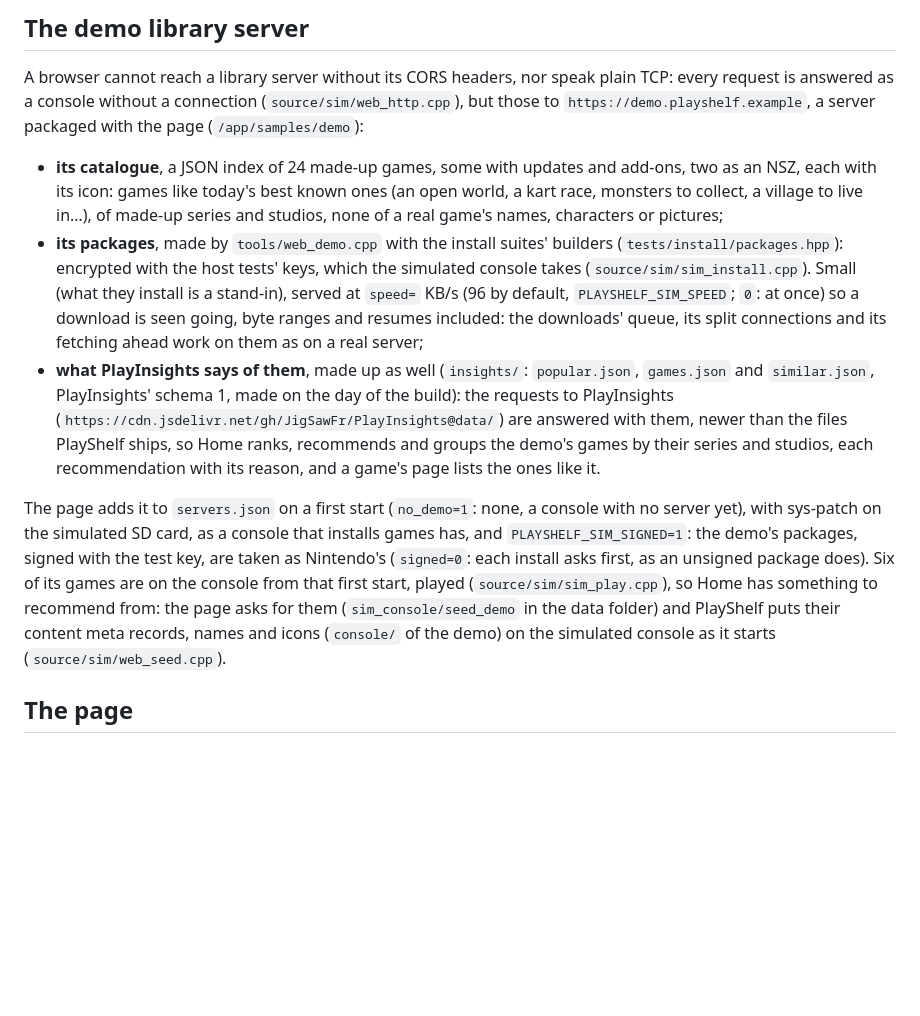
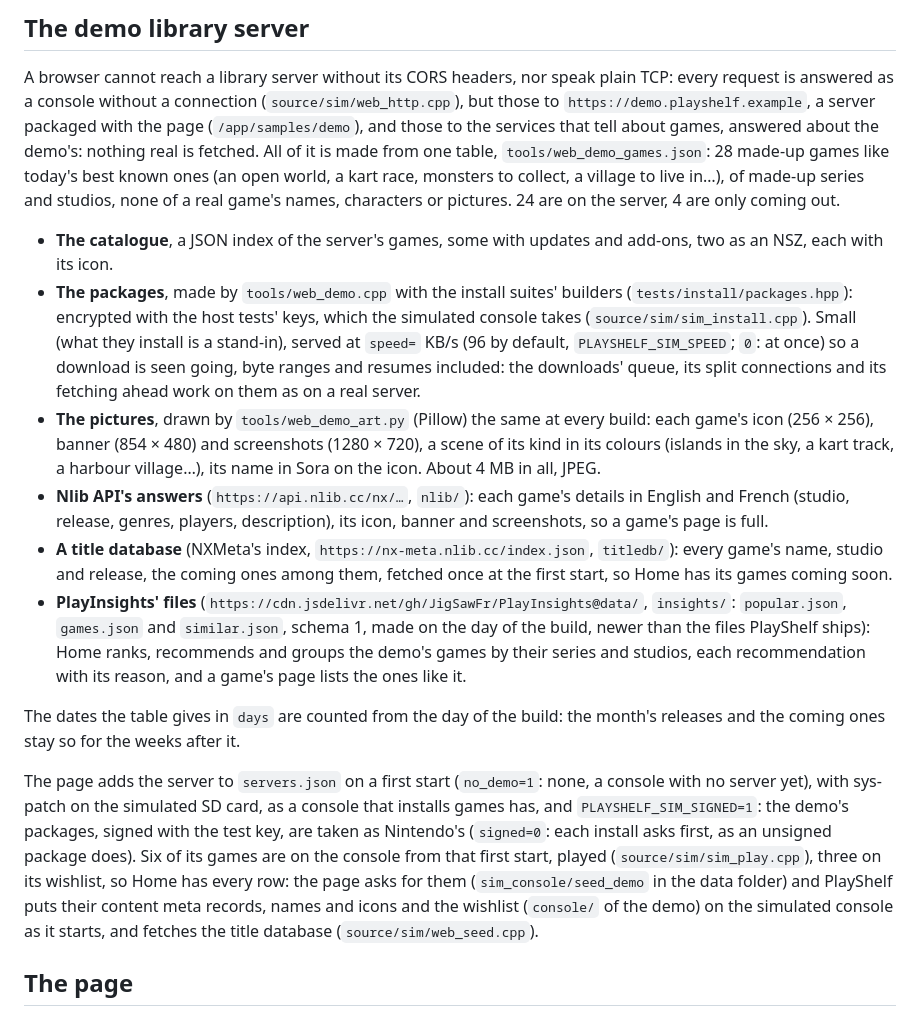
Before and after one commit to JigSawFr/PlayShelf, a Markdown page: web/README.md, the part around the change. Rendered like a GitHub page; blank space fills up the shorter version.

Commit message:
docs(simulator): the demo's table, pictures and answers

```diff
--- a/web/README.md
+++ b/web/README.md
@@ -24,38 +24,55 @@ them too.
 A browser cannot reach a library server without its CORS headers, nor speak
 plain TCP: every request is answered as a console without a connection
 (`source/sim/web_http.cpp`), but those to `https://demo.playshelf.example`,
-a server packaged with the page (`/app/samples/demo`):
+a server packaged with the page (`/app/samples/demo`), and those to the
+services that tell about games, answered about the demo's: nothing real is
+fetched. All of it is made from one table, `tools/web_demo_games.json`: 28
+made-up games like today's best known ones (an open world, a kart race,
+monsters to collect, a village to live in…), of made-up series and studios,
+none of a real game's names, characters or pictures. 24 are on the server,
+4 are only coming out.
 
-- **its catalogue**, a JSON index of 24 made-up games, some with updates
-  and add-ons, two as an NSZ, each with its icon: games like today's best
-  known ones (an open world, a kart race, monsters to collect, a village to
-  live in…), of made-up series and studios, none of a real game's names,
-  characters or pictures;
-- **its packages**, made by `tools/web_demo.cpp` with the install suites'
+- **The catalogue**, a JSON index of the server's games, some with updates
+  and add-ons, two as an NSZ, each with its icon.
+- **The packages**, made by `tools/web_demo.cpp` with the install suites'
   builders (`tests/install/packages.hpp`): encrypted with the host tests'
   keys, which the simulated console takes (`source/sim/sim_install.cpp`).
   Small (what they install is a stand-in), served at `speed=` KB/s (96 by
   default, `PLAYSHELF_SIM_SPEED`; `0`: at once) so a download is seen going,
   byte ranges and resumes included: the downloads' queue, its split
-  connections and its fetching ahead work on them as on a real server;
-- **what PlayInsights says of them**, made up as well (`insights/`:
-  `popular.json`, `games.json` and `similar.json`, PlayInsights' schema 1,
-  made on the day of the build): the requests to PlayInsights
-  (`https://cdn.jsdelivr.net/gh/JigSawFr/PlayInsights@data/`) are answered
-  with them, newer than the files PlayShelf ships, so Home ranks, recommends
-  and groups the demo's games by their series and studios, each
-  recommendation with its reason, and a game's page lists the ones like it.
+  connections and its fetching ahead work on them as on a real server.
+- **The pictures**, drawn by `tools/web_demo_art.py` (Pillow) the same at
+  every build: each game's icon (256 × 256), banner (854 × 480) and
+  screenshots (1280 × 720), a scene of its kind in its colours (islands in
+  the sky, a kart track, a harbour village…), its name in Sora on the icon.
+  About 4 MB in all, JPEG.
+- **Nlib API's answers** (`https://api.nlib.cc/nx/…`, `nlib/`): each game's
+  details in English and French (studio, release, genres, players,
+  description), its icon, banner and screenshots, so a game's page is full.
+- **A title database** (NXMeta's index, `https://nx-meta.nlib.cc/index.json`,
+  `titledb/`): every game's name, studio and release, the coming ones among
+  them, fetched once at the first start, so Home has its games coming soon.
+- **PlayInsights' files** (`https://cdn.jsdelivr.net/gh/JigSawFr/PlayInsights@data/`,
+  `insights/`: `popular.json`, `games.json` and `similar.json`, schema 1,
+  made on the day of the build, newer than the files PlayShelf ships): Home
+  ranks, recommends and groups the demo's games by their series and
+  studios, each recommendation with its reason, and a game's page lists the
+  ones like it.
 
-The page adds it to `servers.json` on a first start (`no_demo=1`: none, a
-console with no server yet), with sys-patch on the simulated SD card, as a
-console that installs games has, and `PLAYSHELF_SIM_SIGNED=1`: the demo's
-packages, signed with the test key, are taken as Nintendo's (`signed=0`:
-each install asks first, as an unsigned package does). Six of its games are
-on the console from that first start, played (`source/sim/sim_play.cpp`), so
-Home has something to recommend from: the page asks for them
-(`sim_console/seed_demo` in the data folder) and PlayShelf puts their
-content meta records, names and icons (`console/` of the demo) on the
-simulated console as it starts (`source/sim/web_seed.cpp`).
+The dates the table gives in `days` are counted from the day of the build:
+the month's releases and the coming ones stay so for the weeks after it.
+
+The page adds the server to `servers.json` on a first start (`no_demo=1`:
+none, a console with no server yet), with sys-patch on the simulated SD
+card, as a console that installs games has, and `PLAYSHELF_SIM_SIGNED=1`:
+the demo's packages, signed with the test key, are taken as Nintendo's
+(`signed=0`: each install asks first, as an unsigned package does). Six of
+its games are on the console from that first start, played
+(`source/sim/sim_play.cpp`), three on its wishlist, so Home has every row:
+the page asks for them (`sim_console/seed_demo` in the data folder) and
+PlayShelf puts their content meta records, names and icons and the
+wishlist (`console/` of the demo) on the simulated console as it starts,
+and fetches the title database (`source/sim/web_seed.cpp`).
 
 ## The page
 
```
Also changed, not shown: docs/contributing/layout.md (+2 -2 lines).
